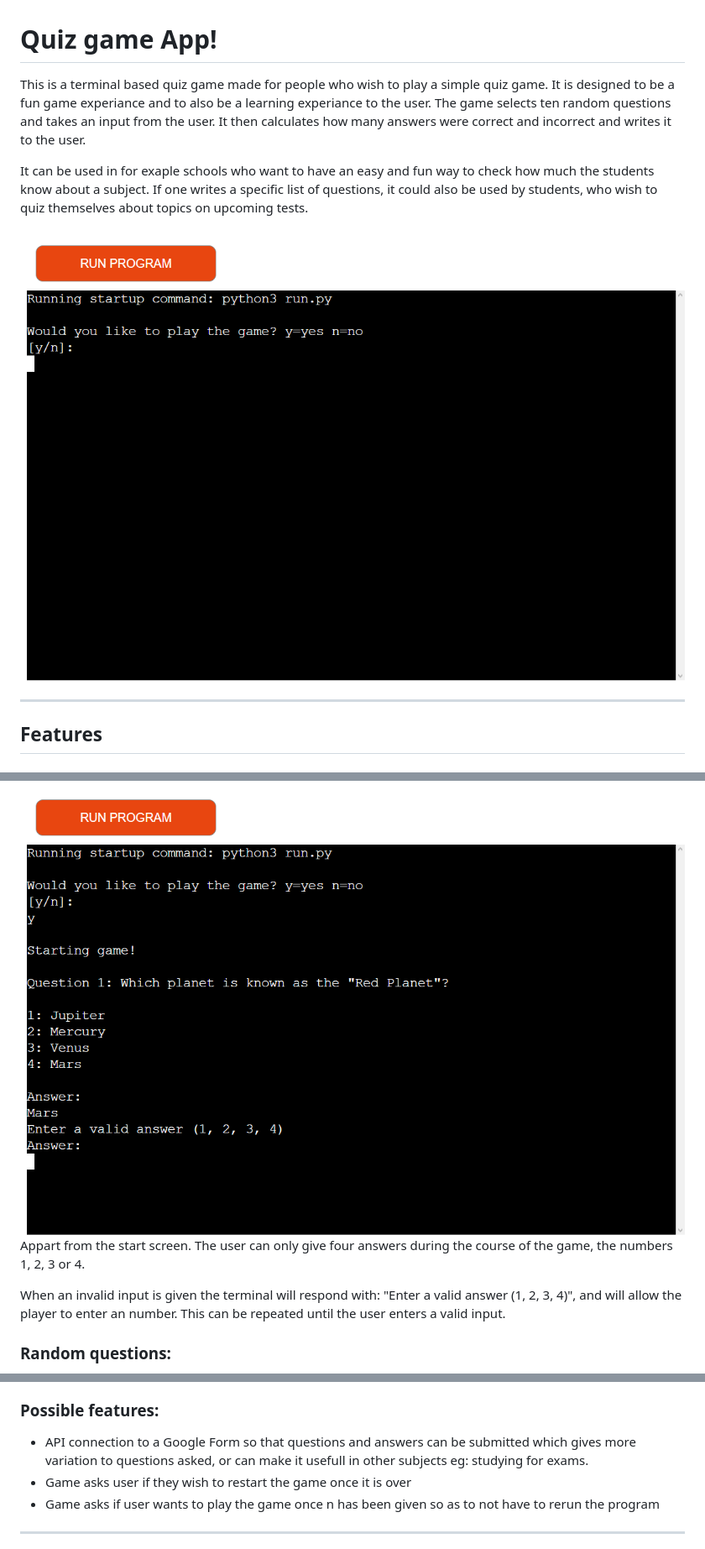
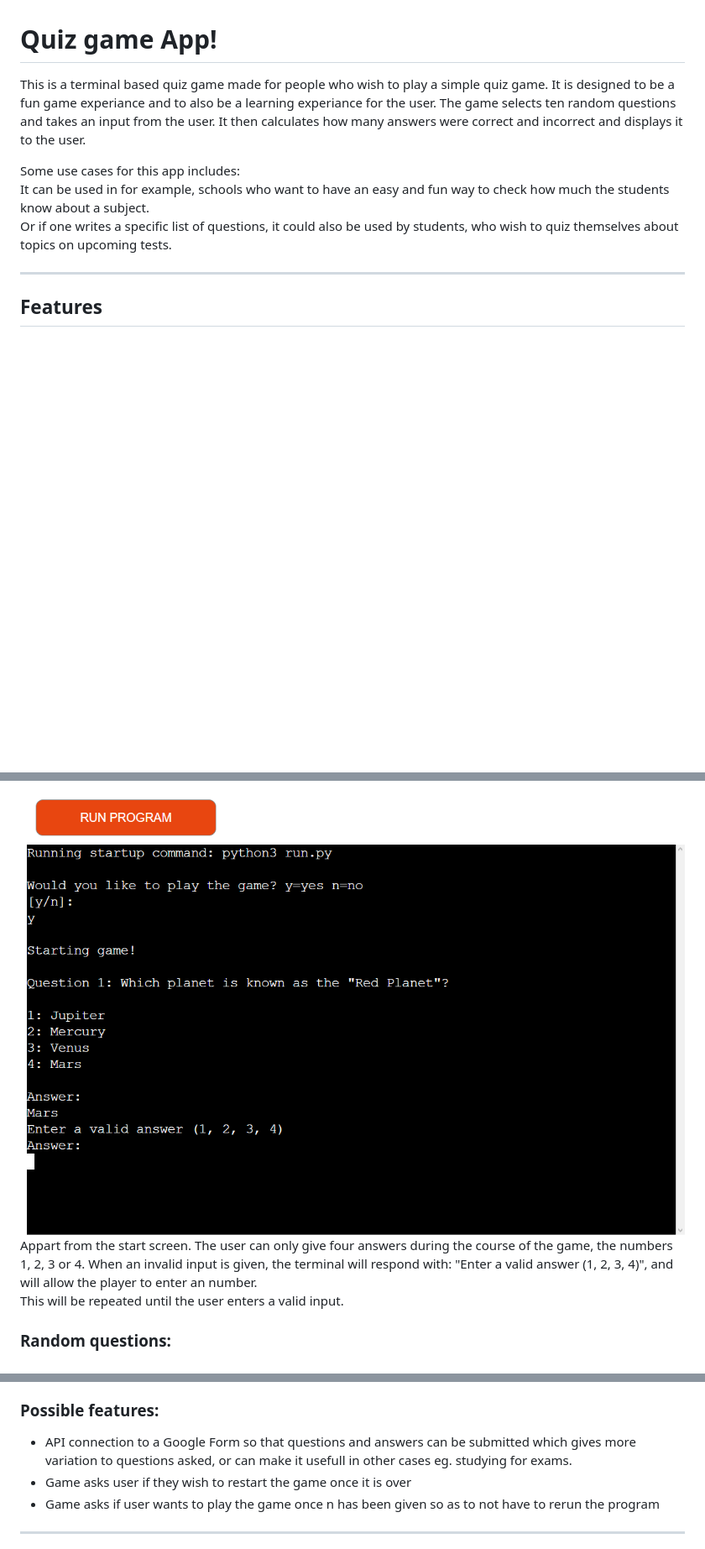
Before and after one commit to bricboi/quiz-game, a Markdown page: README.md, 3 parts joined by grey strips. Shown at 84% size. Drawn GitHub-style; blank space fills up the shorter version.

```diff
--- a/README.md
+++ b/README.md
@@ -1,10 +1,10 @@
 # Quiz game App!
 
-This is a terminal based quiz game made for people who wish to play a simple quiz game. It is designed to be a fun game experiance and to also be a learning experiance to the user. The game selects ten random questions and takes an input from the user. It then calculates how many answers were correct and incorrect and writes it to the user.
+This is a terminal based quiz game made for people who wish to play a simple quiz game. It is designed to be a fun game experiance and to also be a learning experiance for the user. The game selects ten random questions and takes an input from the user. It then calculates how many answers were correct and incorrect and displays it to the user.
 
-It can be used in for exaple schools who want to have an easy and fun way to check how much the students know about a subject. If one writes a specific list of questions, it could also be used by students, who wish to quiz themselves about topics on upcoming tests.
-
-![Image of the Terminal start screen](screenshots/start.png)
+Some use cases for this app includes:
+It can be used in for example, schools who want to have an easy and fun way to check how much the students know about a subject.
+Or if one writes a specific list of questions, it could also be used by students, who wish to quiz themselves about topics on upcoming tests.
 
 ----------
 
@@ -34,9 +35,8 @@ On the start screen the user can only answer y or n, when an invalid input is gi
 #### Example: Answer input
 
 ![Image of an Invalid input message](screenshots/invalid_input.png)
-Appart from the start screen. The user can only give four answers during the course of the game, the numbers 1, 2, 3 or 4.
-
-When an invalid input is given the terminal will respond with: "Enter a valid answer (1, 2, 3, 4)", and will allow the player to enter an number. This can be repeated until the user enters a valid input.
+Appart from the start screen. The user can only give four answers during the course of the game, the numbers 1, 2, 3 or 4. When an invalid input is given, the terminal will respond with: "Enter a valid answer (1, 2, 3, 4)", and will allow the player to enter an number.
+This will be repeated until the user enters a valid input.
 
 ### Random questions:
 
@@ -50,7 +50,7 @@ When the user has completed the game by answering all the questions. The game wi
 
 ### Possible features:
 
-* API connection to a Google Form so that questions and answers can be submitted which gives more variation to questions asked, or can make it usefull in other subjects eg: studying for exams.
+* API connection to a Google Form so that questions and answers can be submitted which gives more variation to questions asked, or can make it usefull in other cases eg. studying for exams.
 * Game asks user if they wish to restart the game once it is over
 * Game asks if user wants to play the game once n has been given so as to not have to rerun the program
 
```
Also changed, not shown: other parts of README.md (+4 -3 lines).
